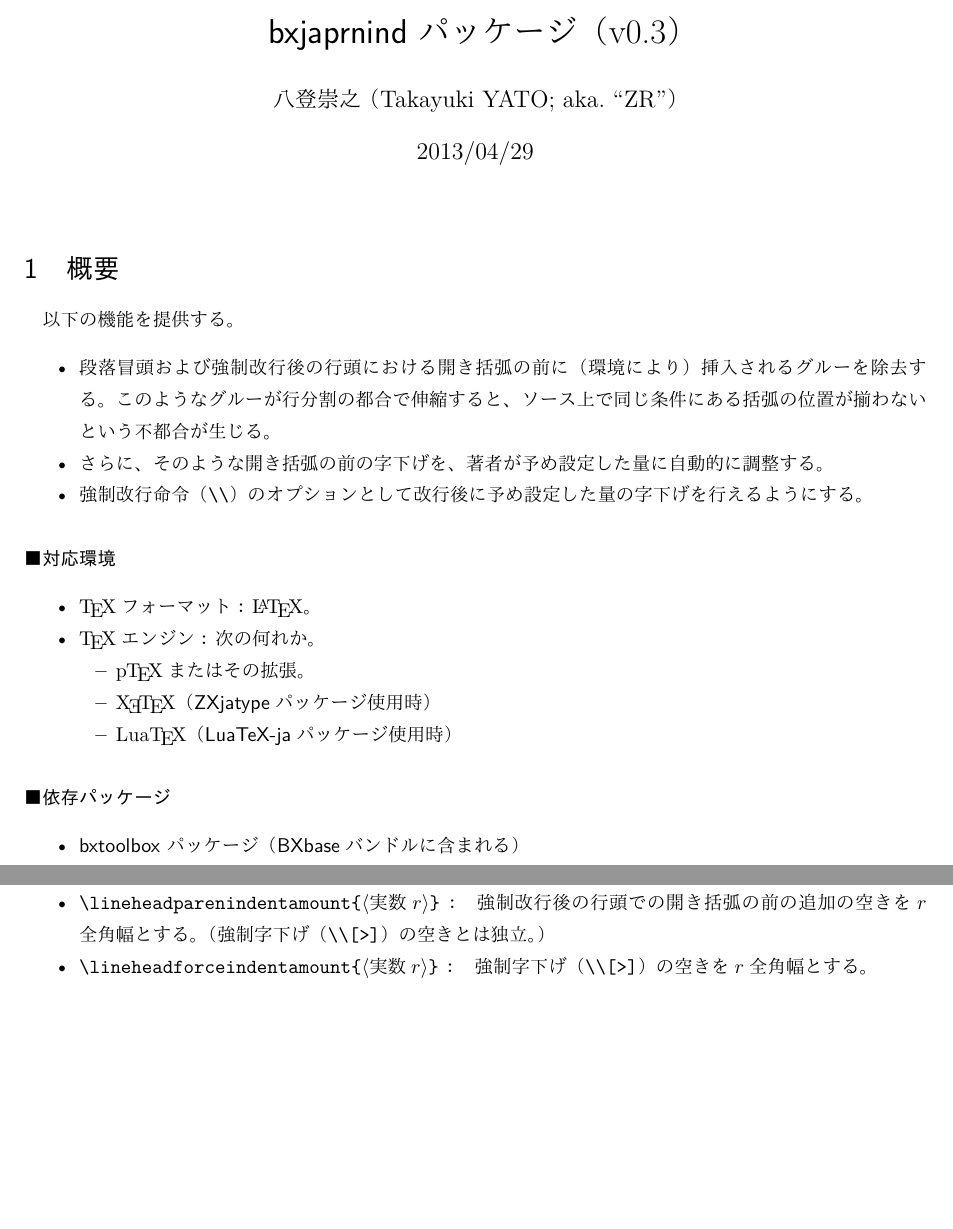
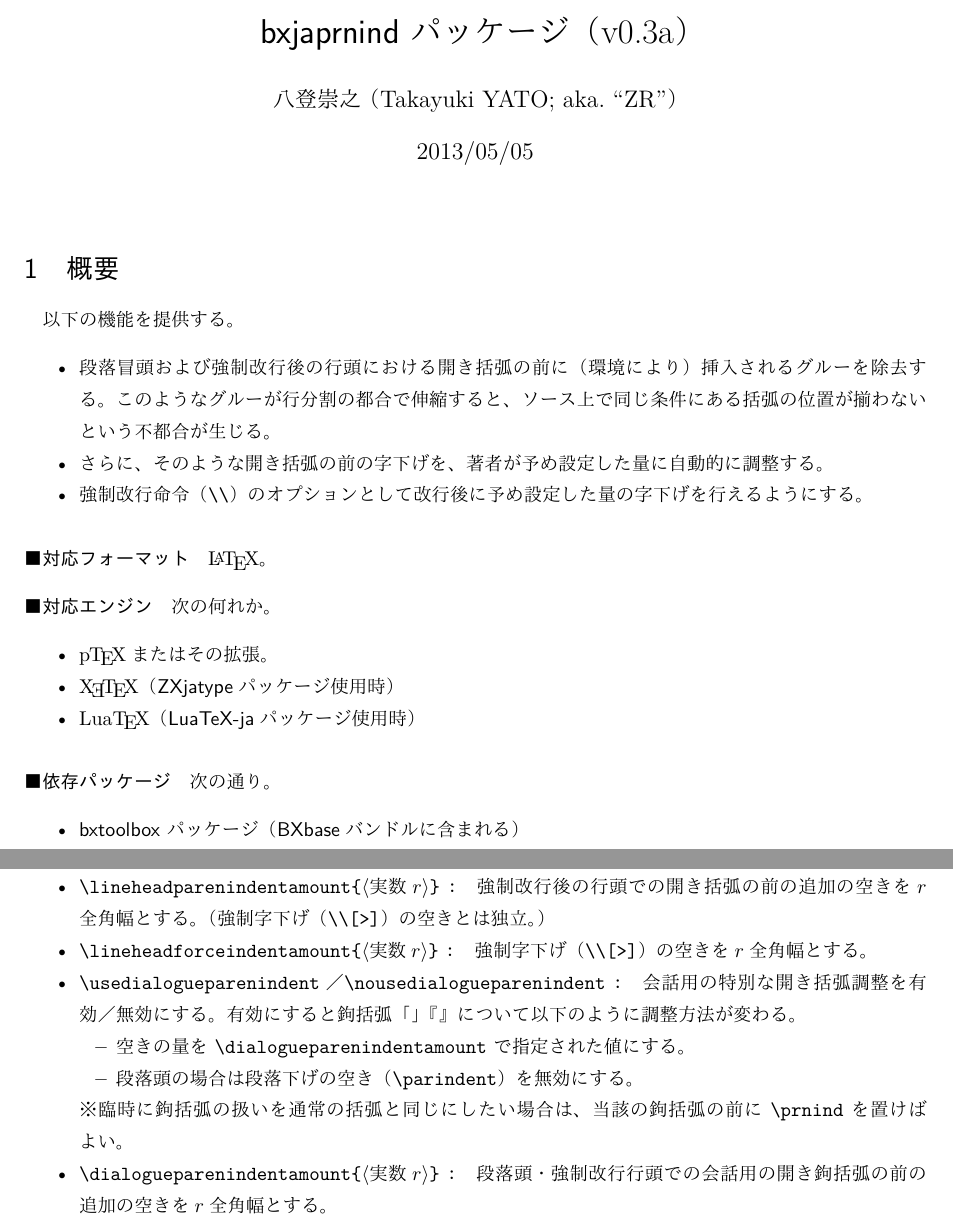
Before and after one commit to zr-tex8r/BXjatool, a LaTeX document (bxjaprnind.tex): two parts of pages 1 and 2 of 2, joined at a grey line, cut so that both start at the same text, the shorter picture padded with empty space. Compiled offline with LuaLaTeX.

Commit message:
bxjaprnind: Documentation

```diff
--- a/bxjaprnind.tex
+++ b/bxjaprnind.tex
@@ -5,7 +5,7 @@
 \usepackage{metalogo}
 \usepackage{shortvrb}
 \MakeShortVerb{\|}
-\newcommand{\PkgVersion}{0.3}
+\newcommand{\PkgVersion}{0.3a}
 \newcommand{\Pkg}[1]{\textsf{#1}}
 \newcommand{\Meta}[1]{$\langle$\mbox{}#1\mbox{}$\rangle$}
 \newcommand{\Note}{\par\noindent ※}
@@ -16,7 +16,7 @@
 \begin{document}
 \title{\Pkg{bxjaprnind} パッケージ（v\PkgVersion）}
 \author{八登崇之\ （Takayuki YATO; aka.~``ZR''）}
-\date{2013/04/29}
+\date{2013/05/05}
 \maketitle
 
 %===========================================================
@@ -35,18 +35,16 @@
   改行後に予め設定した量の字下げを行えるようにする。
 \end{itemize}
 
-\paragraph{対応環境}
-\begin{itemize}
-\item {\TeX}フォーマット： \LaTeX。
-\item {\TeX}エンジン： 次の何れか。
+\paragraph{対応フォーマット} \LaTeX。
+
+\paragraph{対応エンジン} 次の何れか。
 \begin{itemize}
 \item {\pTeX}またはその拡張。
 \item {\XeTeX}（\Pkg{ZXjatype}パッケージ使用時）
 \item {\LuaTeX}（\Pkg{LuaTeX-ja}パッケージ使用時）
 \end{itemize}
-\end{itemize}
 
-\paragraph{依存パッケージ}
+\paragraph{依存パッケージ} 次の通り。
 \begin{itemize}
 \item \Pkg{bxtoolbox} パッケージ（\Pkg{BXbase}バンドルに含まれる）
 \item 0.3版以降は\Pkg{everyhook}パッケージに依存しなくなった。
@@ -102,6 +100,19 @@
   （強制字下げ（|\\[>]|）の空きとは独立。）
 \item |\lineheadforceindentamount{|\Meta{実数$r$}|}|\Means
   強制字下げ（|\\[>]|）の空きを$r$全角幅とする。
+\item |\usedialogueparenindent|／|\nousedialogueparenindent|\Means
+  会話用の特別な開き括弧調整を有効／無効にする。
+  有効にすると鉤括弧「」『』について以下のように調整方法が変わる。
+  \begin{itemize}
+  \item 空きの量を |\dialogueparenindentamount| で指定された値にする。
+  \item 段落頭の場合は段落下げの空き（|\parindent|）を無効にする。
+  \end{itemize}
+  \Note
+  臨時に鉤括弧の扱いを通常の括弧と同じにしたい場合は、
+  当該の鉤括弧の前に |\prnind| を置けばよい。
+\item |\dialogueparenindentamount{|\Meta{実数$r$}|}|\Means
+  段落頭・強制改行行頭での会話用の開き鉤括弧の前の追加の
+  空きを$r$全角幅とする。
 \end{itemize}
 
 \end{document}
```
Also changed, not shown: bxjaprnind.pdf.
